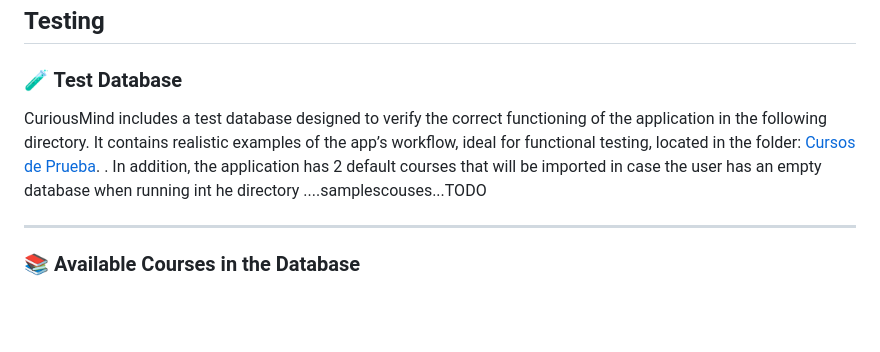
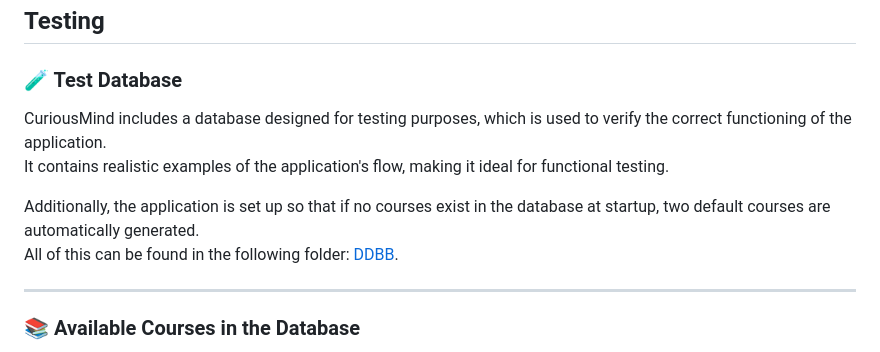
Before and after one commit to antoniiolpzzz/PDS-CuriousMind, a Markdown page: Documentation/Manual/UserManual.md, the part around the change. GitHub-like rendering; blank space fills up the shorter version.

```diff
--- a/Documentation/Manual/UserManual.md
+++ b/Documentation/Manual/UserManual.md
@@ -462,7 +462,11 @@ For each content block you complete **without running out of lives**, the block
 
 ### 🧪 Test Database
 
-CuriousMind includes a test database designed to verify the correct functioning of the application in the following directory. It contains realistic examples of the app’s workflow, ideal for functional testing, located in the folder: [Cursos de Prueba](src/..DDBB....TODO). . In addition, the application has 2 default courses that will be imported in case the user has an empty database when running int he directory ....samplescouses...TODO
+CuriousMind includes a database designed for testing purposes, which is used to verify the correct functioning of the application.
+It contains realistic examples of the application's flow, making it ideal for functional testing.
+
+Additionally, the application is set up so that if no courses exist in the database at startup, two default courses are automatically generated.
+All of this can be found in the following folder: [DDBB](https://github.com/antoniiolpzzz/PDS-CuriousMind/blob/2786285b5e783a23504fe9d701aa23ca6242abb3/Documentation/Test/DDBB).
 
 
 ---
```
